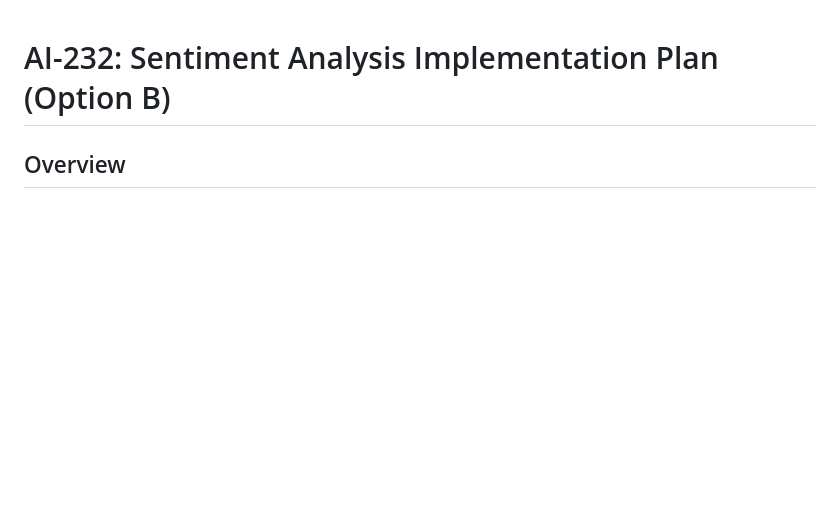
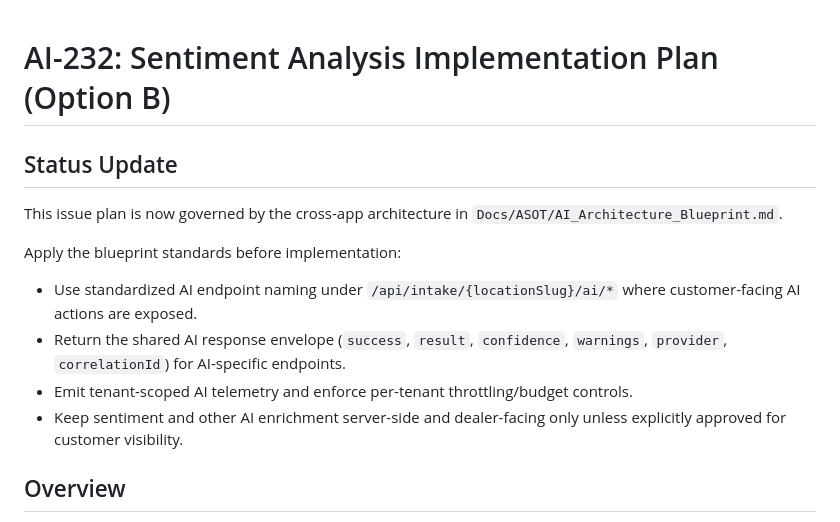
Before and after one commit to markarnoldutah/RVS, a Markdown page: docs/asot/AI_232_plan.md, the part around the change. Drawn GitHub-style; blank space fills up the shorter version.

Commit message:
Adding AI plan

```diff
--- a/docs/asot/AI_232_plan.md
+++ b/docs/asot/AI_232_plan.md
@@ -1,4 +1,15 @@
 # AI-232: Sentiment Analysis Implementation Plan (Option B)
+
+## Status Update
+
+This issue plan is now governed by the cross-app architecture in `Docs/ASOT/AI_Architecture_Blueprint.md`.
+
+Apply the blueprint standards before implementation:
+
+- Use standardized AI endpoint naming under `/api/intake/{locationSlug}/ai/*` where customer-facing AI actions are exposed.
+- Return the shared AI response envelope (`success`, `result`, `confidence`, `warnings`, `provider`, `correlationId`) for AI-specific endpoints.
+- Emit tenant-scoped AI telemetry and enforce per-tenant throttling/budget controls.
+- Keep sentiment and other AI enrichment server-side and dealer-facing only unless explicitly approved for customer visibility.
 
 ## Overview
 
```
Also changed, not shown: Docs/ASOT/AI_Architecture_Blueprint.md (added, +273 -0 lines), docs/asot/AI_227_plan.md (+11 -0 lines).
